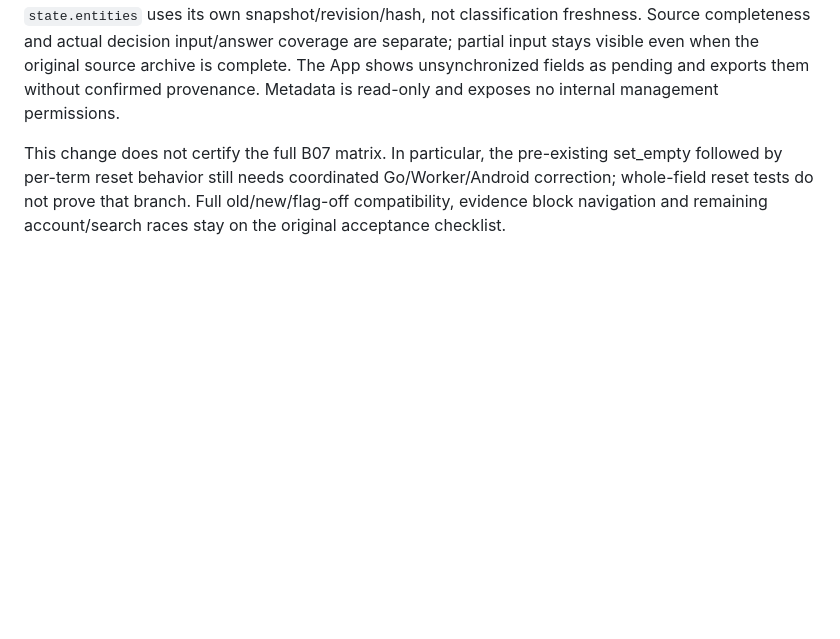
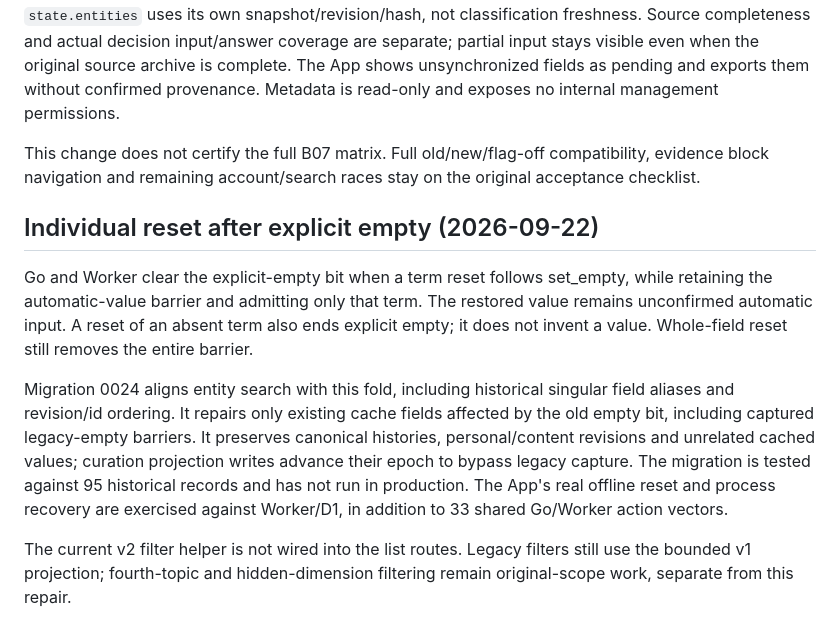
Before and after one commit to Alpenl/cairn-share, a Markdown page: docs/jev-v2/ADR-B03-domain.md, the part around the change. Rendered like a GitHub page; blank space fills up the shorter version.

Commit message:
docs: document individual reset and historical projection upgrade

```diff
--- a/docs/jev-v2/ADR-B03-domain.md
+++ b/docs/jev-v2/ADR-B03-domain.md
@@ -99,4 +99,25 @@ The existing App selection endpoint accepts `include_state=1`; default response
 
 `state.fields` separates automatic lifecycle/candidates from effective per-term origin and active override controls. Only explicit confirmed human records carry confirmed=true; reset removes the relevant source according to the same existing action fold. Legacy unknown remains unconfirmed. `state.entities` uses its own snapshot/revision/hash, not classification freshness. Source completeness and actual decision input/answer coverage are separate; partial input stays visible even when the original source archive is complete. The App shows unsynchronized fields as pending and exports them without confirmed provenance. Metadata is read-only and exposes no internal management permissions.
 
-This change does not certify the full B07 matrix. In particular, the pre-existing set_empty followed by per-term reset behavior still needs coordinated Go/Worker/Android correction; whole-field reset tests do not prove that branch. Full old/new/flag-off compatibility, evidence block navigation and remaining account/search races stay on the original acceptance checklist.
+This change does not certify the full B07 matrix. Full old/new/flag-off compatibility, evidence block navigation and remaining account/search races stay on the original acceptance checklist.
+
+## Individual reset after explicit empty (2026-09-22)
+
+Go and Worker clear the explicit-empty bit when a term reset follows set_empty,
+while retaining the automatic-value barrier and admitting only that term. The
+restored value remains unconfirmed automatic input. A reset of an absent term
+also ends explicit empty; it does not invent a value. Whole-field reset still
+removes the entire barrier.
+
+Migration 0024 aligns entity search with this fold, including historical singular
+field aliases and revision/id ordering. It repairs only existing cache fields
+affected by the old empty bit, including captured legacy-empty barriers. It
+preserves canonical histories, personal/content revisions and unrelated cached
+values; curation projection writes advance their epoch to bypass legacy capture.
+The migration is tested against 95 historical records and has not run in
+production. The App's real offline reset and process recovery are exercised
+against Worker/D1, in addition to 33 shared Go/Worker action vectors.
+
+The current v2 filter helper is not wired into the list routes. Legacy filters
+still use the bounded v1 projection; fourth-topic and hidden-dimension filtering
+remain original-scope work, separate from this repair.
```
Also changed, not shown: 1 other file.
